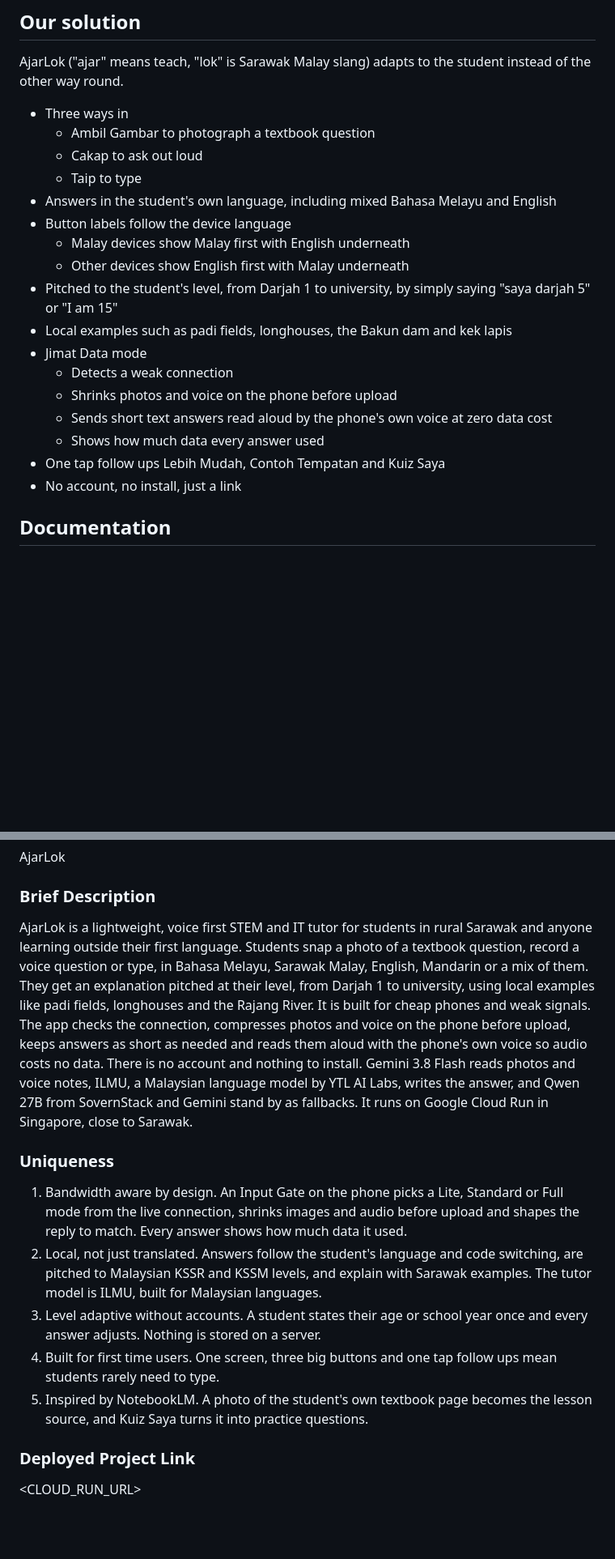
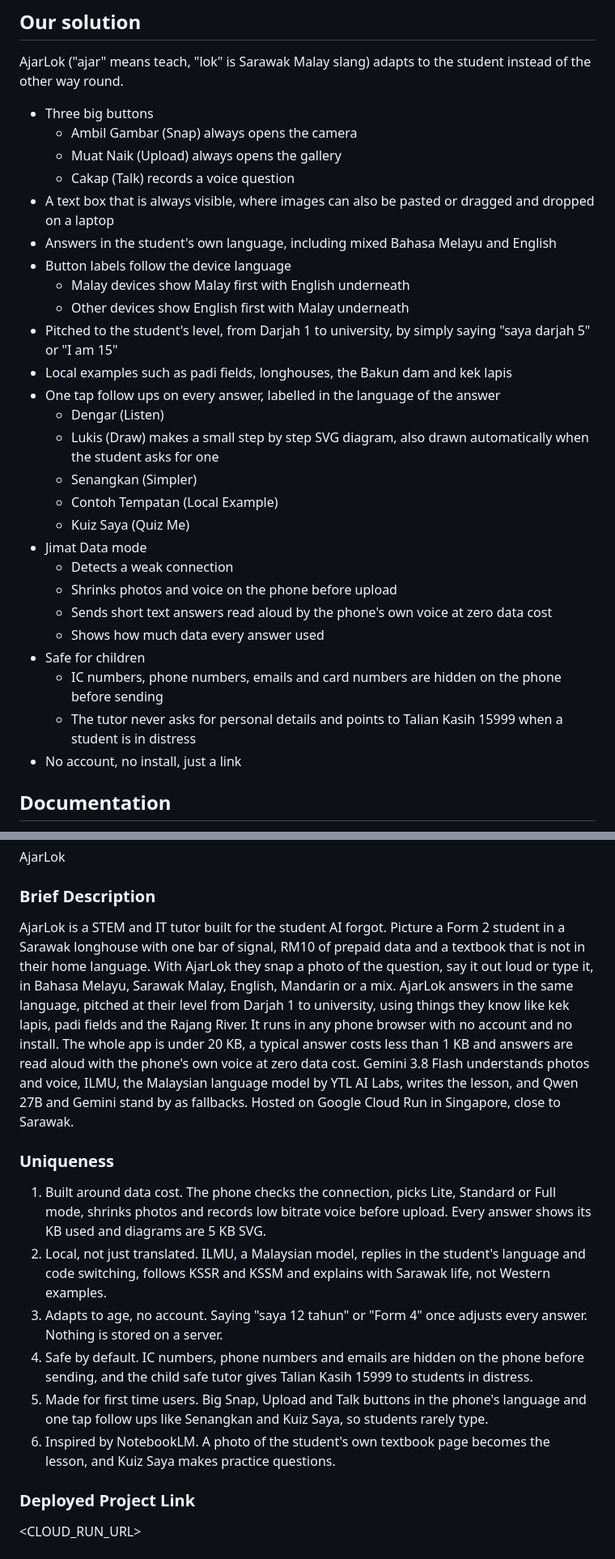
Before and after one commit to Lawrensu/AjarLok, a Markdown page: README.md, 2 parts joined by grey strips. Shown at 81% size. GitHub-like rendering; blank space fills up the shorter version.

Commit message:
Update docs for diagrams, safety and new buttons
Co-Authored-By: Claude Opus 5.5 <noreply@anthropic.com>

```diff
--- a/README.md
+++ b/README.md
@@ -20,22 +20,31 @@ Every AI tutor out there assumes fast WiFi, a new phone, fluent English and a lo
 
 AjarLok ("ajar" means teach, "lok" is Sarawak Malay slang) adapts to the student instead of the other way round.
 
-- Three ways in
-	- Ambil Gambar to photograph a textbook question
-	- Cakap to ask out loud
-	- Taip to type
+- Three big buttons
+	- Ambil Gambar (Snap) always opens the camera
+	- Muat Naik (Upload) always opens the gallery
+	- Cakap (Talk) records a voice question
+- A text box that is always visible, where images can also be pasted or dragged and dropped on a laptop
 - Answers in the student's own language, including mixed Bahasa Melayu and English
 - Button labels follow the device language
 	- Malay devices show Malay first with English underneath
 	- Other devices show English first with Malay underneath
 - Pitched to the student's level, from Darjah 1 to university, by simply saying "saya darjah 5" or "I am 15"
 - Local examples such as padi fields, longhouses, the Bakun dam and kek lapis
+- One tap follow ups on every answer, labelled in the language of the answer
+	- Dengar (Listen)
+	- Lukis (Draw) makes a small step by step SVG diagram, also drawn automatically when the student asks for one
+	- Senangkan (Simpler)
+	- Contoh Tempatan (Local Example)
+	- Kuiz Saya (Quiz Me)
 - Jimat Data mode
 	- Detects a weak connection
 	- Shrinks photos and voice on the phone before upload
 	- Sends short text answers read aloud by the phone's own voice at zero data cost
 	- Shows how much data every answer used
-- One tap follow ups Lebih Mudah, Contoh Tempatan and Kuiz Saya
+- Safe for children
+	- IC numbers, phone numbers, emails and card numbers are hidden on the phone before sending
+	- The tutor never asks for personal details and points to Talian Kasih 15999 when a student is in distress
 - No account, no install, just a link
 
 
@@ -61,15 +70,16 @@ AjarLok
 
 ### Brief Description
 
-AjarLok is a lightweight, voice first STEM and IT tutor for students in rural Sarawak and anyone learning outside their first language. Students snap a photo of a textbook question, record a voice question or type, in Bahasa Melayu, Sarawak Malay, English, Mandarin or a mix of them. They get an explanation pitched at their level, from Darjah 1 to university, using local examples like padi fields, longhouses and the Rajang River. It is built for cheap phones and weak signals. The app checks the connection, compresses photos and voice on the phone before upload, keeps answers as short as needed and reads them aloud with the phone's own voice so audio costs no data. There is no account and nothing to install. Gemini 3.8 Flash reads photos and voice notes, ILMU, a Malaysian language model by YTL AI Labs, writes the answer, and Qwen 27B from SovernStack and Gemini stand by as fallbacks. It runs on Google Cloud Run in Singapore, close to Sarawak.
+AjarLok is a STEM and IT tutor built for the student AI forgot. Picture a Form 2 student in a Sarawak longhouse with one bar of signal, RM10 of prepaid data and a textbook that is not in their home language. With AjarLok they snap a photo of the question, say it out loud or type it, in Bahasa Melayu, Sarawak Malay, English, Mandarin or a mix. AjarLok answers in the same language, pitched at their level from Darjah 1 to university, using things they know like kek lapis, padi fields and the Rajang River. It runs in any phone browser with no account and no install. The whole app is under 20 KB, a typical answer costs less than 1 KB and answers are read aloud with the phone's own voice at zero data cost. Gemini 3.8 Flash understands photos and voice, ILMU, the Malaysian language model by YTL AI Labs, writes the lesson, and Qwen 27B and Gemini stand by as fallbacks. Hosted on Google Cloud Run in Singapore, close to Sarawak.
 
 ### Uniqueness
 
-1. Bandwidth aware by design. An Input Gate on the phone picks a Lite, Standard or Full mode from the live connection, shrinks images and audio before upload and shapes the reply to match. Every answer shows how much data it used.
-2. Local, not just translated. Answers follow the student's language and code switching, are pitched to Malaysian KSSR and KSSM levels, and explain with Sarawak examples. The tutor model is ILMU, built for Malaysian languages.
-3. Level adaptive without accounts. A student states their age or school year once and every answer adjusts. Nothing is stored on a server.
-4. Built for first time users. One screen, three big buttons and one tap follow ups mean students rarely need to type.
-5. Inspired by NotebookLM. A photo of the student's own textbook page becomes the lesson source, and Kuiz Saya turns it into practice questions.
+1. Built around data cost. The phone checks the connection, picks Lite, Standard or Full mode, shrinks photos and records low bitrate voice before upload. Every answer shows its KB used and diagrams are 5 KB SVG.
+2. Local, not just translated. ILMU, a Malaysian model, replies in the student's language and code switching, follows KSSR and KSSM and explains with Sarawak life, not Western examples.
+3. Adapts to age, no account. Saying "saya 12 tahun" or "Form 4" once adjusts every answer. Nothing is stored on a server.
+4. Safe by default. IC numbers, phone numbers and emails are hidden on the phone before sending, and the child safe tutor gives Talian Kasih 15999 to students in distress.
+5. Made for first time users. Big Snap, Upload and Talk buttons in the phone's language and one tap follow ups like Senangkan and Kuiz Saya, so students rarely type.
+6. Inspired by NotebookLM. A photo of the student's own textbook page becomes the lesson, and Kuiz Saya makes practice questions.
 
 ### Deployed Project Link
 
```
Also changed, not shown: docs/system_design.md (+90 -19 lines).
